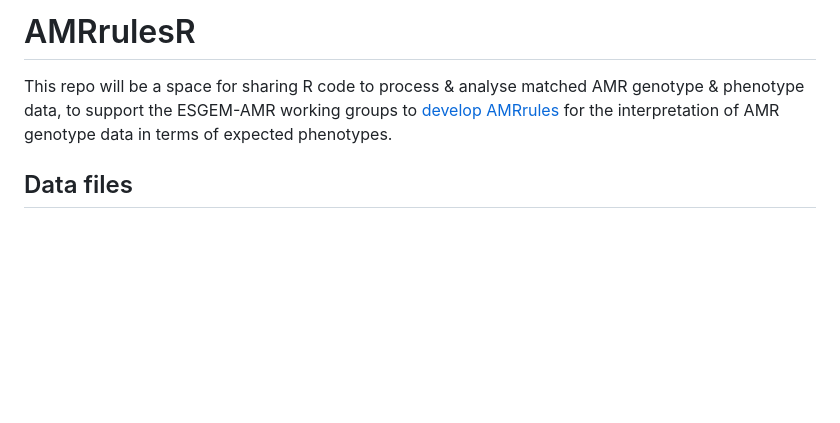
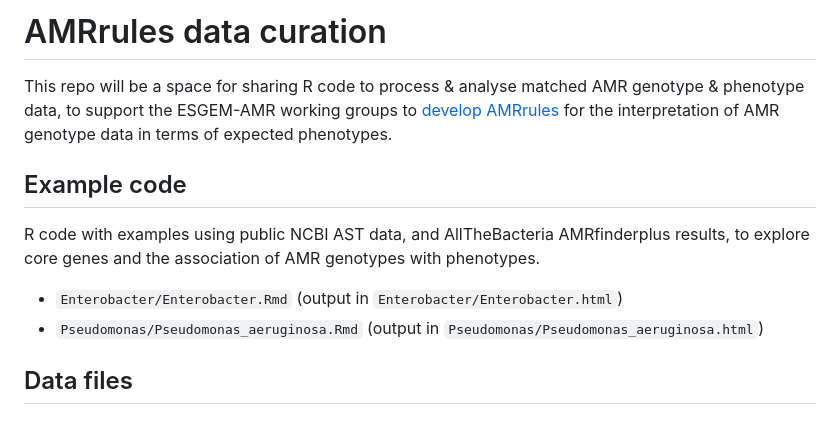
Before and after one commit to interpretAMR/datacuration, a Markdown page: README.md, the part around the change. GitHub-like rendering; blank space fills up the shorter version.

Commit message:
add code examples

```diff
--- a/README.md
+++ b/README.md
@@ -1,6 +1,13 @@
-# AMRrulesR
+# AMRrules data curation
 
 This repo will be a space for sharing R code to process & analyse matched AMR genotype & phenotype data, to support the ESGEM-AMR working groups to [develop AMRrules](https://github.com/interpretAMR/AMRrulesCuration) for the interpretation of AMR genotype data in terms of expected phenotypes.
+
+## Example code
+
+R code with examples using public NCBI AST data, and AllTheBacteria AMRfinderplus results, to explore core genes and the association of AMR genotypes with phenotypes.
+
+* `Enterobacter/Enterobacter.Rmd` (output in `Enterobacter/Enterobacter.html`)
+* `Pseudomonas/Pseudomonas_aeruginosa.Rmd` (output in `Pseudomonas/Pseudomonas_aeruginosa.html`)
 
 ## Data files
 
```
